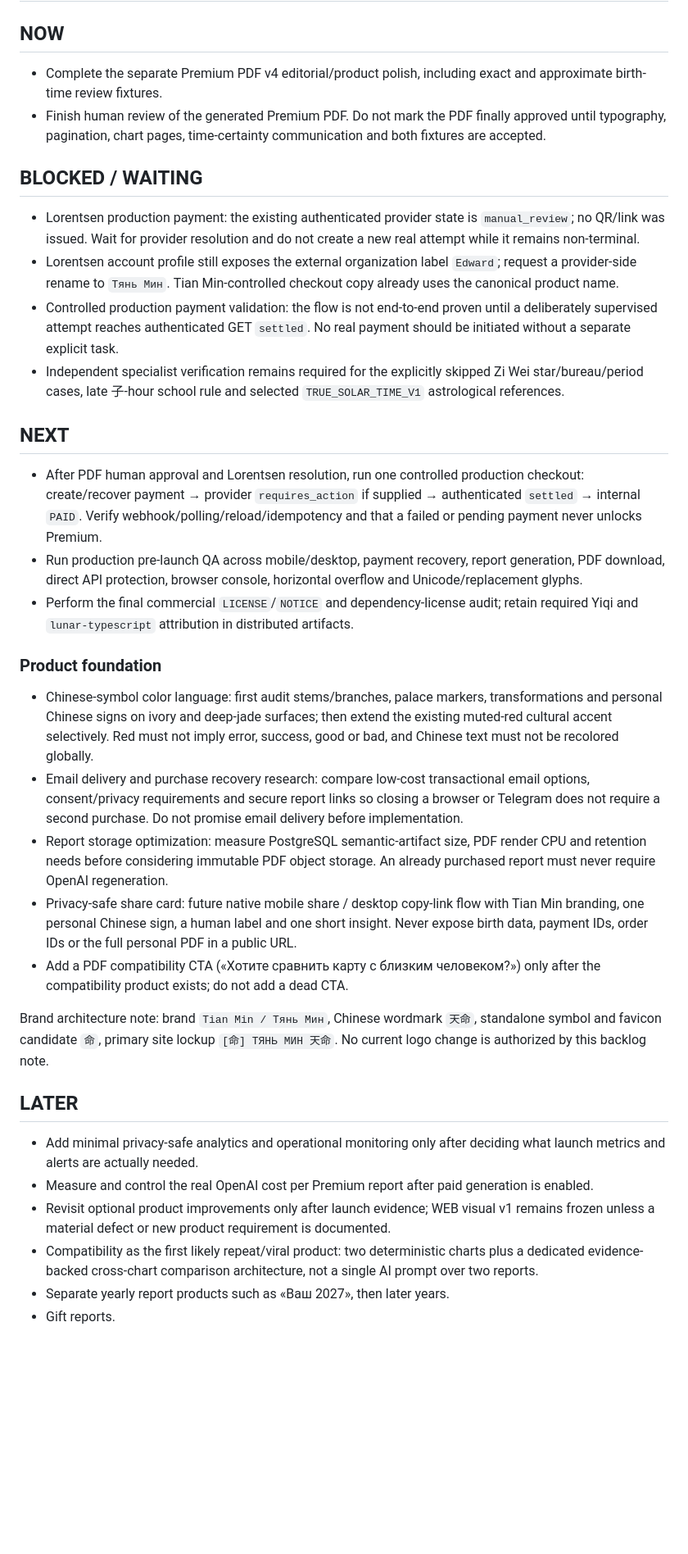
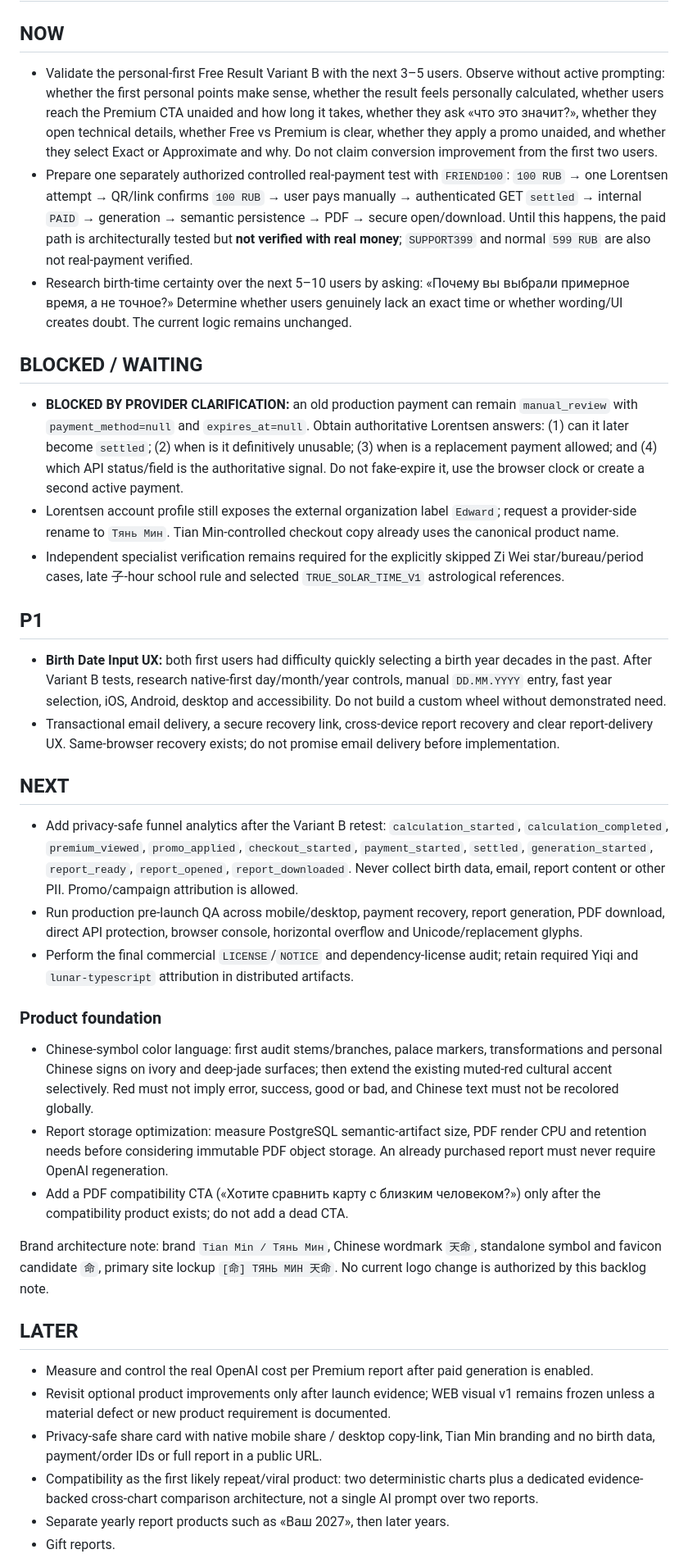
Before and after one commit to eteroganezov/tian-min, a Markdown page: BACKLOG.md, the part around one of its changes. Shown at 82% size. GitHub-like rendering; blank space fills up the shorter version.

```diff
--- a/BACKLOG.md
+++ b/BACKLOG.md
@@ -2,37 +2,40 @@
 
 ## NOW
 
-- Complete the separate Premium PDF v4 editorial/product polish, including exact and approximate birth-time review fixtures.
-- Finish human review of the generated Premium PDF. Do not mark the PDF finally approved until typography, pagination, chart pages, time-certainty communication and both fixtures are accepted.
+- Validate the personal-first Free Result Variant B with the next 3–5 users. Observe without active prompting: whether the first personal points make sense, whether the result feels personally calculated, whether users reach the Premium CTA unaided and how long it takes, whether they ask «что это значит?», whether they open technical details, whether Free vs Premium is clear, whether they apply a promo unaided, and whether they select Exact or Approximate and why. Do not claim conversion improvement from the first two users.
+- Prepare one separately authorized controlled real-payment test with `FRIEND100`: `100 RUB` → one Lorentsen attempt → QR/link confirms `100 RUB` → user pays manually → authenticated GET `settled` → internal `PAID` → generation → semantic persistence → PDF → secure open/download. Until this happens, the paid path is architecturally tested but **not verified with real money**; `SUPPORT399` and normal `599 RUB` are also not real-payment verified.
+- Research birth-time certainty over the next 5–10 users by asking: «Почему вы выбрали примерное время, а не точное?» Determine whether users genuinely lack an exact time or whether wording/UI creates doubt. The current logic remains unchanged.
 
 ## BLOCKED / WAITING
 
-- Lorentsen production payment: the existing authenticated provider state is `manual_review`; no QR/link was issued. Wait for provider resolution and do not create a new real attempt while it remains non-terminal.
+- **BLOCKED BY PROVIDER CLARIFICATION:** an old production payment can remain `manual_review` with `payment_method=null` and `expires_at=null`. Obtain authoritative Lorentsen answers: (1) can it later become `settled`; (2) when is it definitively unusable; (3) when is a replacement payment allowed; and (4) which API status/field is the authoritative signal. Do not fake-expire it, use the browser clock or create a second active payment.
 - Lorentsen account profile still exposes the external organization label `Edward`; request a provider-side rename to `Тянь Мин`. Tian Min-controlled checkout copy already uses the canonical product name.
-- Controlled production payment validation: the flow is not end-to-end proven until a deliberately supervised attempt reaches authenticated GET `settled`. No real payment should be initiated without a separate explicit task.
 - Independent specialist verification remains required for the explicitly skipped Zi Wei star/bureau/period cases, late 子-hour school rule and selected `TRUE_SOLAR_TIME_V1` astrological references.
+
+## P1
+
+- **Birth Date Input UX:** both first users had difficulty quickly selecting a birth year decades in the past. After Variant B tests, research native-first day/month/year controls, manual `DD.MM.YYYY` entry, fast year selection, iOS, Android, desktop and accessibility. Do not build a custom wheel without demonstrated need.
+- Transactional email delivery, a secure recovery link, cross-device report recovery and clear report-delivery UX. Same-browser recovery exists; do not promise email delivery before implementation.
 
 ## NEXT
 
-- After PDF human approval and Lorentsen resolution, run one controlled production checkout: create/recover payment → provider `requires_action` if supplied → authenticated `settled` → internal `PAID`. Verify webhook/polling/reload/idempotency and that a failed or pending payment never unlocks Premium.
+- Add privacy-safe funnel analytics after the Variant B retest: `calculation_started`, `calculation_completed`, `premium_viewed`, `promo_applied`, `checkout_started`, `payment_started`, `settled`, `generation_started`, `report_ready`, `report_opened`, `report_downloaded`. Never collect birth data, email, report content or other PII. Promo/campaign attribution is allowed.
 - Run production pre-launch QA across mobile/desktop, payment recovery, report generation, PDF download, direct API protection, browser console, horizontal overflow and Unicode/replacement glyphs.
 - Perform the final commercial `LICENSE`/`NOTICE` and dependency-license audit; retain required Yiqi and `lunar-typescript` attribution in distributed artifacts.
 
 ### Product foundation
 
 - Chinese-symbol color language: first audit stems/branches, palace markers, transformations and personal Chinese signs on ivory and deep-jade surfaces; then extend the existing muted-red cultural accent selectively. Red must not imply error, success, good or bad, and Chinese text must not be recolored globally.
-- Email delivery and purchase recovery research: compare low-cost transactional email options, consent/privacy requirements and secure report links so closing a browser or Telegram does not require a second purchase. Do not promise email delivery before implementation.
 - Report storage optimization: measure PostgreSQL semantic-artifact size, PDF render CPU and retention needs before considering immutable PDF object storage. An already purchased report must never require OpenAI regeneration.
-- Privacy-safe share card: future native mobile share / desktop copy-link flow with Tian Min branding, one personal Chinese sign, a human label and one short insight. Never expose birth data, payment IDs, order IDs or the full personal PDF in a public URL.
 - Add a PDF compatibility CTA («Хотите сравнить карту с близким человеком?») only after the compatibility product exists; do not add a dead CTA.
 
 Brand architecture note: brand `Tian Min / Тянь Мин`, Chinese wordmark `天命`, standalone symbol and favicon candidate `命`, primary site lockup `[命] ТЯНЬ МИН 天命`. No current logo change is authorized by this backlog note.
 
 ## LATER
 
-- Add minimal privacy-safe analytics and operational monitoring only after deciding what launch metrics and alerts are actually needed.
 - Measure and control the real OpenAI cost per Premium report after paid generation is enabled.
 - Revisit optional product improvements only after launch evidence; WEB visual v1 remains frozen unless a material defect or new product requirement is documented.
+- Privacy-safe share card with native mobile share / desktop copy-link, Tian Min branding and no birth data, payment/order IDs or full report in a public URL.
 - Compatibility as the first likely repeat/viral product: two deterministic charts plus a dedicated evidence-backed cross-chart comparison architecture, not a single AI prompt over two reports.
 - Separate yearly report products such as «Ваш 2027», then later years.
 - Gift reports.
```
Also changed, not shown: other parts of BACKLOG.md (+8 -6 lines), PROJECT_CONTEXT.md (+25 -4 lines).
